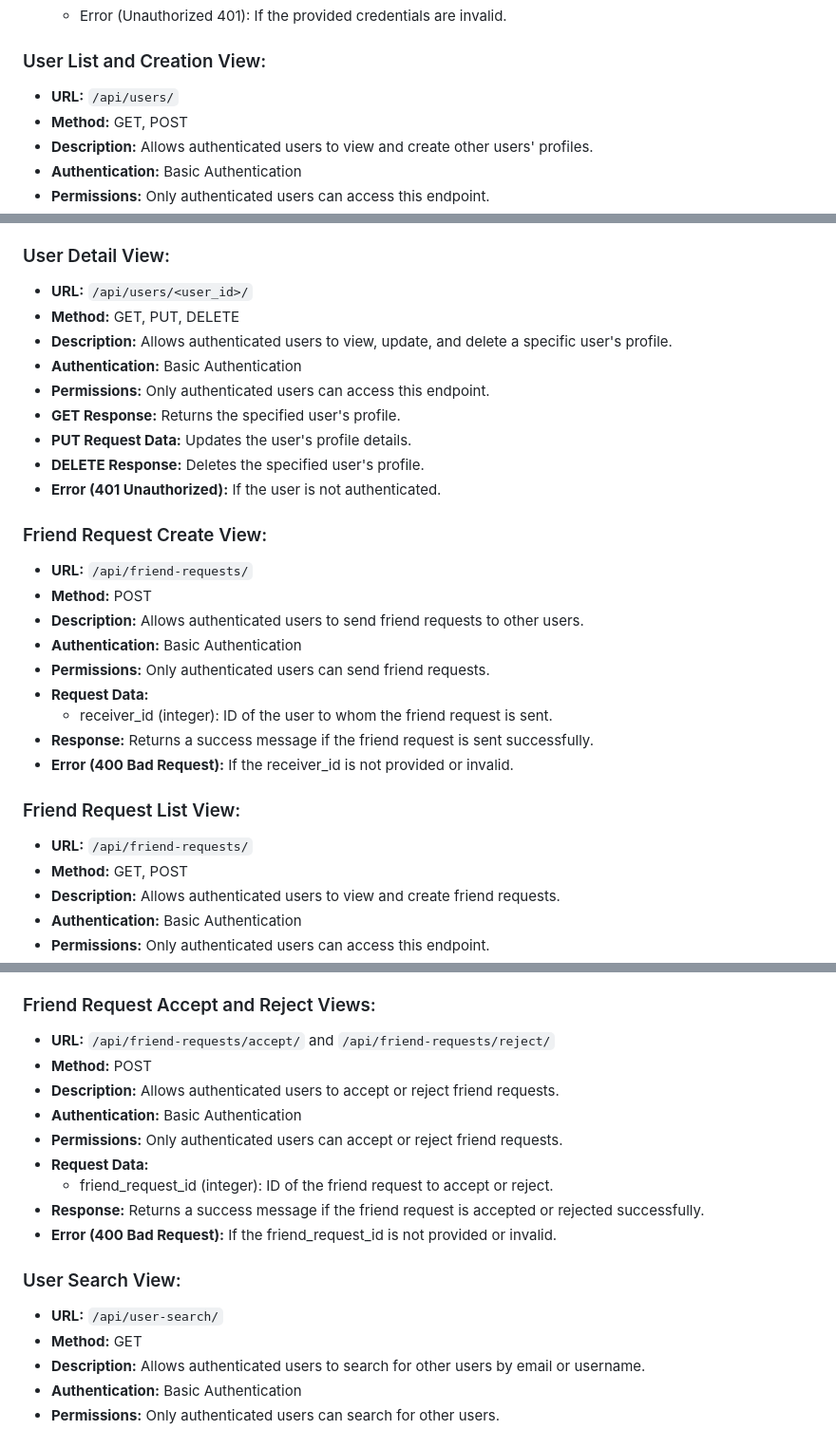
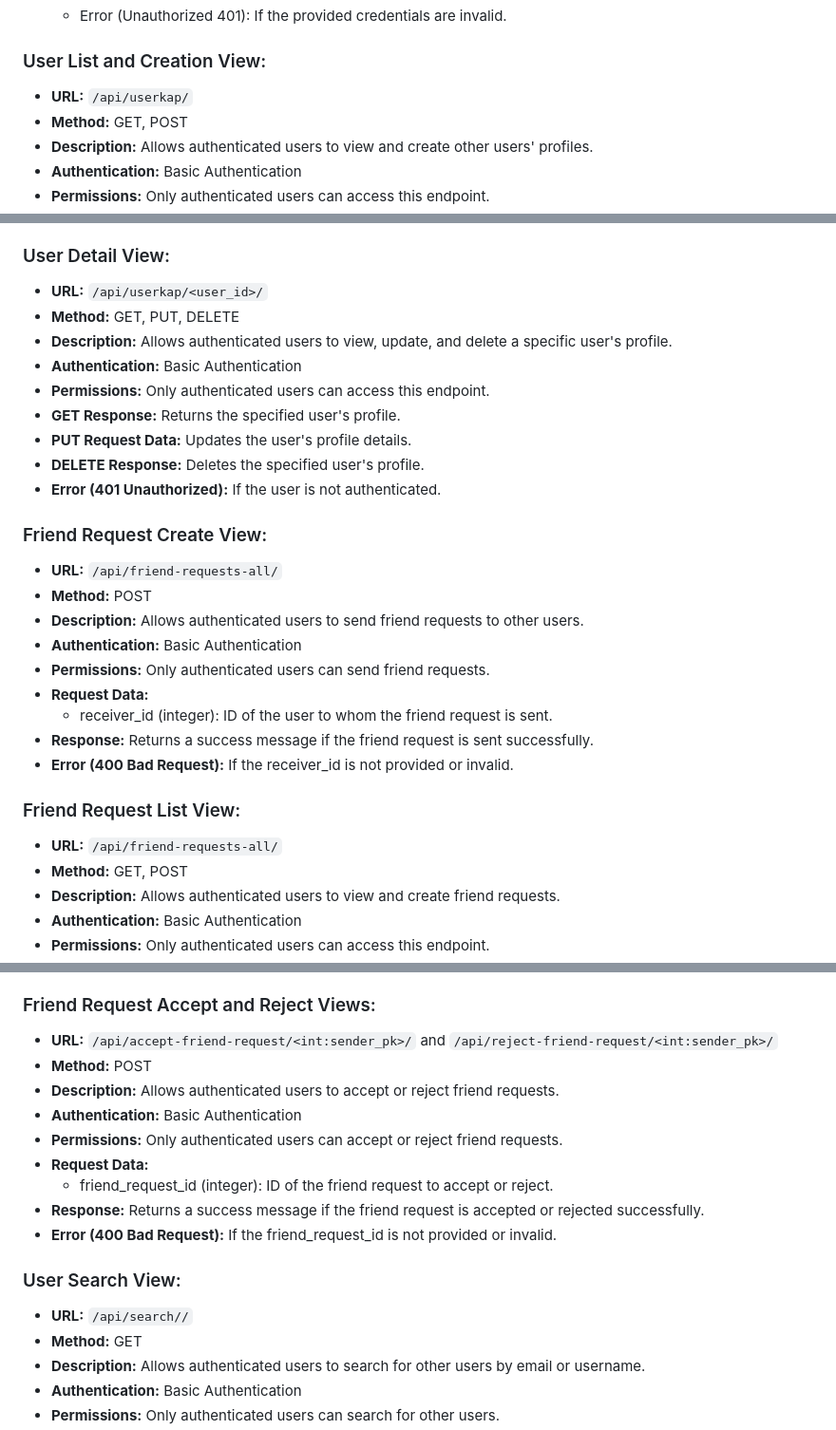
Before and after one commit to gitbot008/Accuknox_assignment_abhinay, a Markdown page: README.md, 3 parts joined by grey strips. Shown at 95% size. GitHub-like rendering.

```diff
--- a/README.md
+++ b/README.md
@@ -55,7 +55,7 @@ To test the setup in local env
   - Error (Unauthorized 401): If the provided credentials are invalid.
 
 ### User List and Creation View:
-- **URL:** `/api/users/`
+- **URL:** `/api/userkap/`
 - **Method:** GET, POST
 - **Description:** Allows authenticated users to view and create other users' profiles.
 - **Authentication:** Basic Authentication
@@ -69,7 +69,7 @@ To test the setup in local env
 - **Error (401 Unauthorized):** If the user is not authenticated.
 
 ### User Detail View:
-- **URL:** `/api/users/<user_id>/`
+- **URL:** `/api/userkap/<user_id>/`
 - **Method:** GET, PUT, DELETE
 - **Description:** Allows authenticated users to view, update, and delete a specific user's profile.
 - **Authentication:** Basic Authentication
@@ -80,7 +80,7 @@ To test the setup in local env
 - **Error (401 Unauthorized):** If the user is not authenticated.
 
 ### Friend Request Create View:
-- **URL:** `/api/friend-requests/`
+- **URL:** `/api/friend-requests-all/`
 - **Method:** POST
 - **Description:** Allows authenticated users to send friend requests to other users.
 - **Authentication:** Basic Authentication
@@ -91,7 +91,7 @@ To test the setup in local env
 - **Error (400 Bad Request):** If the receiver_id is not provided or invalid.
 
 ### Friend Request List View:
-- **URL:** `/api/friend-requests/`
+- **URL:** `/api/friend-requests-all/`
 - **Method:** GET, POST
 - **Description:** Allows authenticated users to view and create friend requests.
 - **Authentication:** Basic Authentication
@@ -115,7 +115,7 @@ To test the setup in local env
 - **Error (500 Internal Server Error):** If there is an issue sending the email.
 
 ### Friend Request Accept and Reject Views:
-- **URL:** `/api/friend-requests/accept/` and `/api/friend-requests/reject/`
+- **URL:** `/api/accept-friend-request/<int:sender_pk>/` and `/api/reject-friend-request/<int:sender_pk>/`
 - **Method:** POST
 - **Description:** Allows authenticated users to accept or reject friend requests.
 - **Authentication:** Basic Authentication
@@ -126,7 +126,7 @@ To test the setup in local env
 - **Error (400 Bad Request):** If the friend_request_id is not provided or invalid.
 
 ### User Search View:
-- **URL:** `/api/user-search/`
+- **URL:** `/api/search//`
 - **Method:** GET
 - **Description:** Allows authenticated users to search for other users by email or username.
 - **Authentication:** Basic Authentication
```
